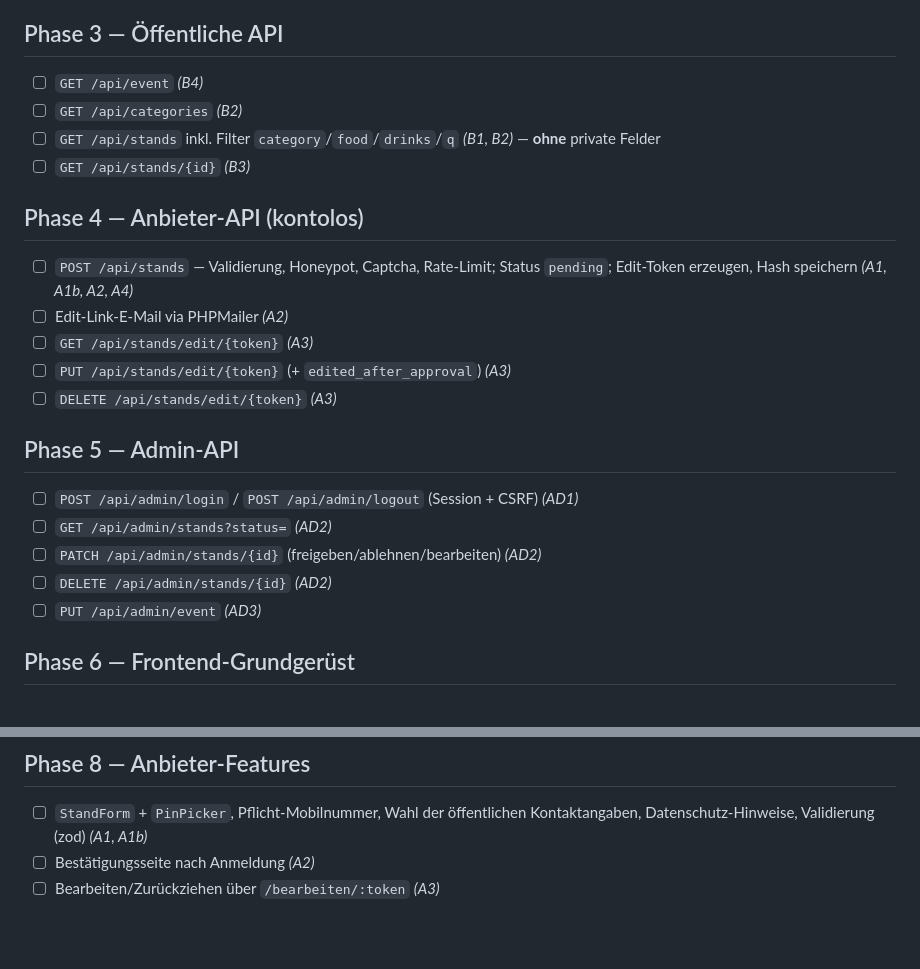
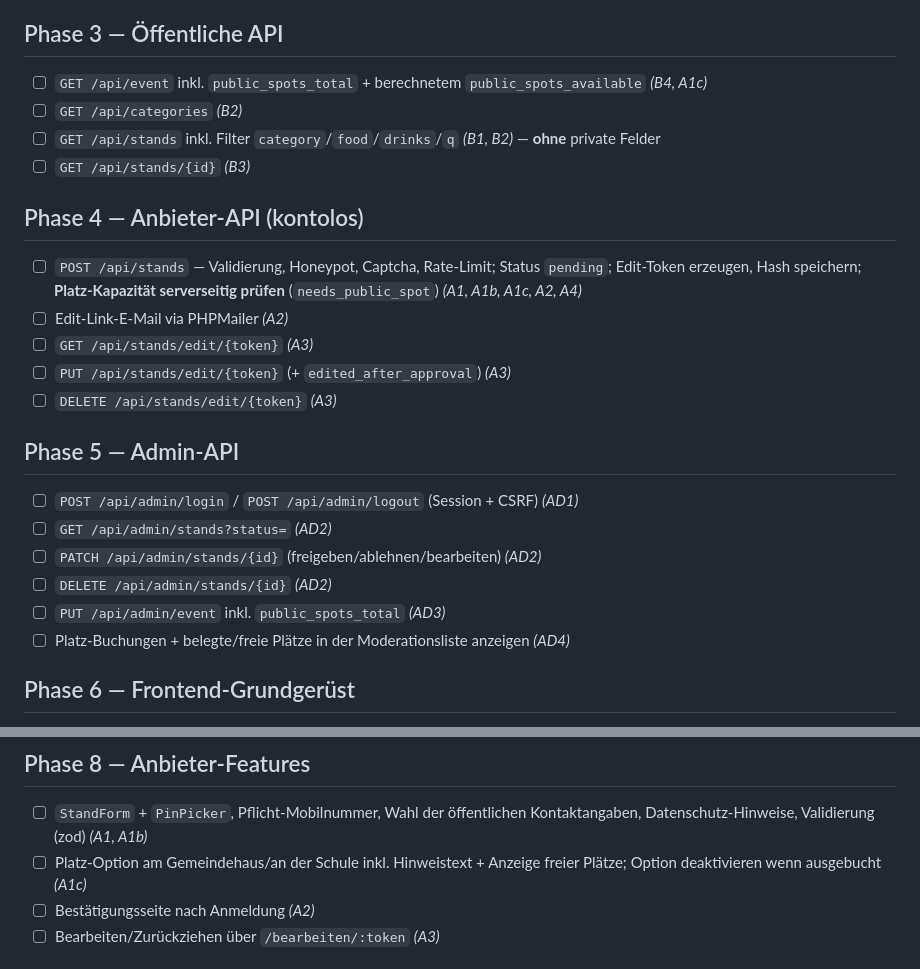
Before and after one commit to grandgrue/schwerzenbach-raeumt-aus, a Markdown page: docs/tasks.md, 2 parts joined by grey strips. Drawn GitHub-style; blank space fills up the shorter version.

```diff
--- a/docs/tasks.md
+++ b/docs/tasks.md
@@ -23,7 +23,8 @@
 - ☐ JSON-Response-/Fehler-Helper + Validierungsschicht
 
 ## Phase 3 — Öffentliche API
-- ☐ `GET /api/event` *(B4)*
+- ☐ `GET /api/event` inkl. `public_spots_total` + berechnetem `public_spots_available`
+  *(B4, A1c)*
 - ☐ `GET /api/categories` *(B2)*
 - ☐ `GET /api/stands` inkl. Filter `category`/`food`/`drinks`/`q` *(B1, B2)* — **ohne**
   private Felder
@@ -31,7 +32,8 @@
 
 ## Phase 4 — Anbieter-API (kontolos)
 - ☐ `POST /api/stands` — Validierung, Honeypot, Captcha, Rate-Limit; Status `pending`;
-  Edit-Token erzeugen, Hash speichern *(A1, A1b, A2, A4)*
+  Edit-Token erzeugen, Hash speichern; **Platz-Kapazität serverseitig prüfen**
+  (`needs_public_spot`) *(A1, A1b, A1c, A2, A4)*
 - ☐ Edit-Link-E-Mail via PHPMailer *(A2)*
 - ☐ `GET /api/stands/edit/{token}` *(A3)*
 - ☐ `PUT /api/stands/edit/{token}` (+ `edited_after_approval`) *(A3)*
@@ -42,7 +44,8 @@
 - ☐ `GET /api/admin/stands?status=` *(AD2)*
 - ☐ `PATCH /api/admin/stands/{id}` (freigeben/ablehnen/bearbeiten) *(AD2)*
 - ☐ `DELETE /api/admin/stands/{id}` *(AD2)*
-- ☐ `PUT /api/admin/event` *(AD3)*
+- ☐ `PUT /api/admin/event` inkl. `public_spots_total` *(AD3)*
+- ☐ Platz-Buchungen + belegte/freie Plätze in der Moderationsliste anzeigen *(AD4)*
 
 ## Phase 6 — Frontend-Grundgerüst
 - ☐ Vite + React + TS + Tailwind aufsetzen
@@ -60,6 +63,8 @@
 ## Phase 8 — Anbieter-Features
 - ☐ `StandForm` + `PinPicker`, Pflicht-Mobilnummer, Wahl der öffentlichen Kontaktangaben,
   Datenschutz-Hinweise, Validierung (zod) *(A1, A1b)*
+- ☐ Platz-Option am Gemeindehaus/an der Schule inkl. Hinweistext + Anzeige freier Plätze;
+  Option deaktivieren wenn ausgebucht *(A1c)*
 - ☐ Bestätigungsseite nach Anmeldung *(A2)*
 - ☐ Bearbeiten/Zurückziehen über `/bearbeiten/:token` *(A3)*
 
```
Also changed, not shown: docs/specification.md (+23 -1 lines), docs/technical-plan.md (+8 -2 lines).
